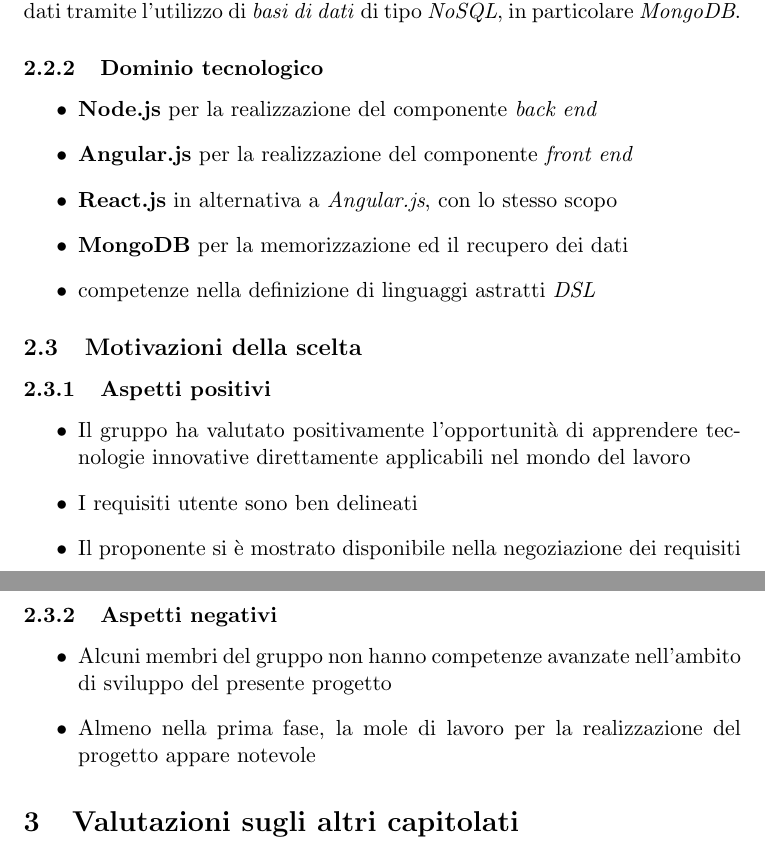
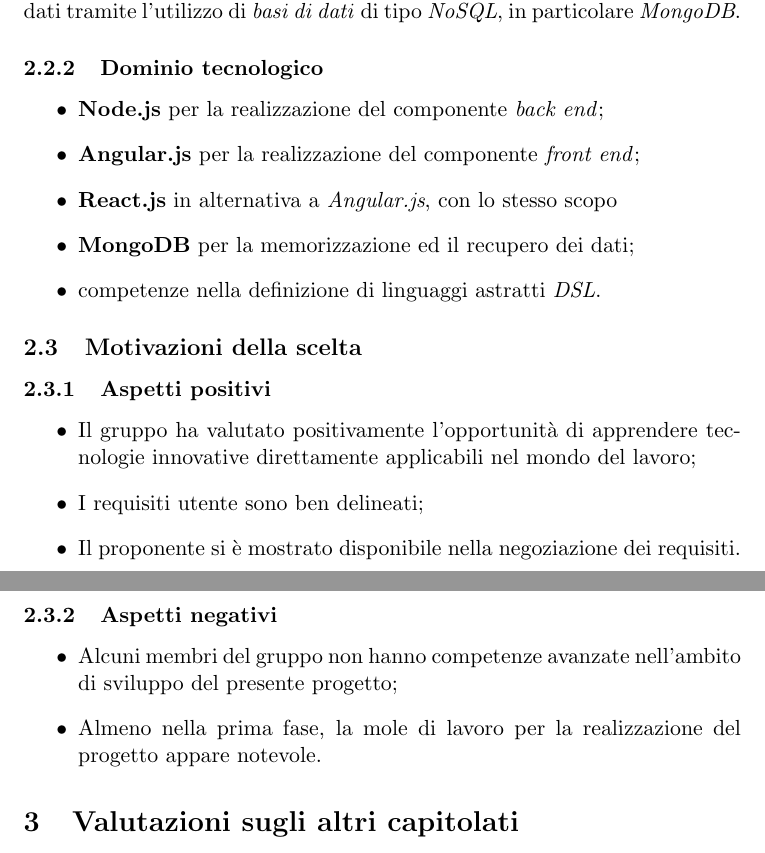
Before and after one commit to BugBusterSWE/documentation, a LaTeX document (RR/StudioDiFattibilita/main.tex, which reads RR/StudioDiFattibilita/res/sections/capitolato-scelto.tex): two parts of pages 3 and 4 of 5, joined at a grey line, cut so that both start at the same text. Compiled offline with pdfLaTeX.

Commit message:
Update capitolato-scelto.tex

```diff
--- a/RR/StudioDiFattibilita/res/sections/capitolato-scelto.tex
+++ b/RR/StudioDiFattibilita/res/sections/capitolato-scelto.tex
@@ -30,13 +30,13 @@ di \textit{basi di dati} di tipo \textit{NoSQL}, in particolare \textit{MongoDB}
 \subsubsection{Aspetti positivi}
 \begin{itemize}
 \item Il gruppo ha valutato positivamente l'opportunit\`a di apprendere tecnologie innovative
-  direttamente applicabili nel mondo del lavoro
-\item I requisiti utente sono ben delineati
-\item Il proponente si \`e mostrato disponibile nella negoziazione dei requisiti
+  direttamente applicabili nel mondo del lavoro;
+\item I requisiti utente sono ben delineati;
+\item Il proponente si \`e mostrato disponibile nella negoziazione dei requisiti.
 \end{itemize}
 
 \subsubsection{Aspetti negativi}
 \begin{itemize}
-\item Alcuni membri del gruppo non hanno competenze avanzate nell'ambito di sviluppo del presente progetto
-\item Almeno nella prima fase, la mole di lavoro per la realizzazione del progetto appare notevole
+\item Alcuni membri del gruppo non hanno competenze avanzate nell'ambito di sviluppo del presente progetto;
+\item Almeno nella prima fase, la mole di lavoro per la realizzazione del progetto appare notevole.
 \end{itemize}
```
Also changed, not shown: RR/StudioDiFattibilita/res/sections/capitolato-scelto.tex (8 more changed lines).
